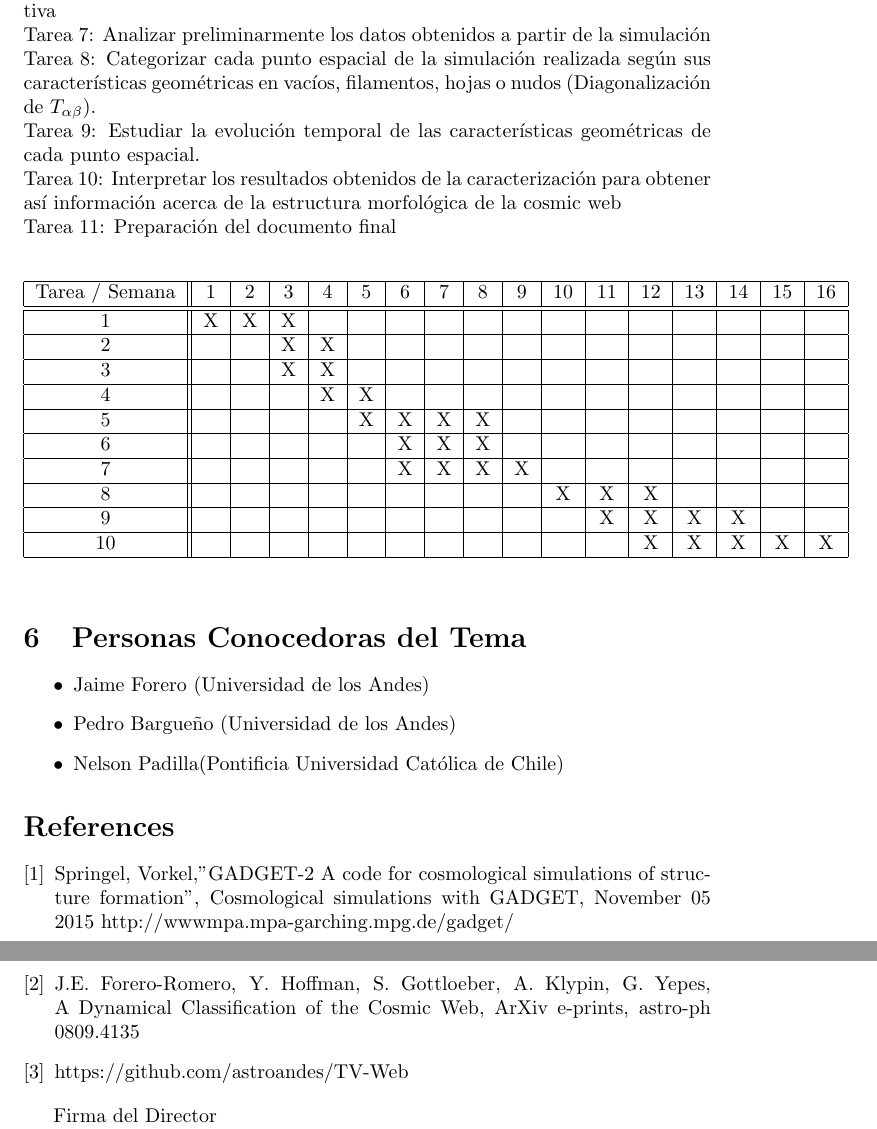
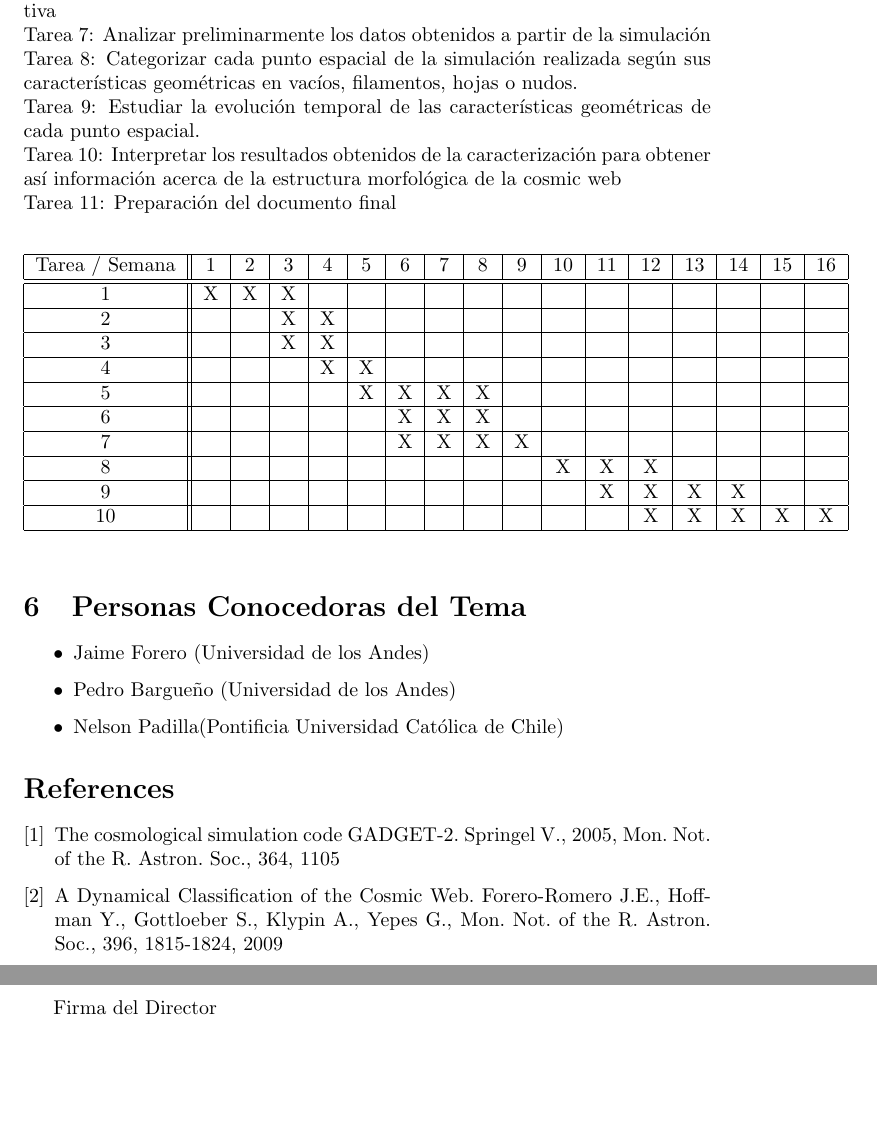
Before and after one commit to juanitopereza/Cosmic_web_time_evol_sim, a LaTeX document (propuesta.tex): two parts of pages 3 and 4 of 4, joined at a grey line, cut so that both start at the same text, the shorter picture padded with empty space. Compiled offline with pdfLaTeX.

Commit message:
referencias al dia

```diff
--- a/propuesta.tex
+++ b/propuesta.tex
@@ -120,7 +119,7 @@ Tarea 7: Analizar preliminarmente los datos obtenidos a partir de la
 simulación \\
 Tarea 8: Categorizar cada punto espacial de la simulación realizada
 según sus características geométricas en vacíos, filamentos, hojas o
-nudos (Diagonalización de $T_{\alpha\beta}$). \\
+nudos.\\
 Tarea 9: Estudiar la evolución temporal de las características
 geométricas de cada punto espacial. \\
 Tarea 10: Interpretar los resultados obtenidos de la caracterización para obtener así información acerca de la estructura morfológica de la cosmic web \\
@@ -165,26 +162,18 @@ Tarea / Semana & 1 & 2 & 3 & 4 & 5 & 6 & 7 & 8 & 9 & 10 & 11 & 12 & 13 & 14 & 15
 \section{Personas Conocedoras del Tema}
 
 \begin{itemize}
-
 \item Jaime Forero (Universidad de los Andes)
 \item Pedro Bargueño (Universidad de los Andes)
 \item Nelson Padilla(Pontificia Universidad Católica de Chile)
-
 \end{itemize}
-
 
 \begin{thebibliography}{9}
 
 \bibitem{Gadget}
-Springel, Vorkel,"GADGET-2 A code for cosmological simulations of structure formation", Cosmological simulations with GADGET, November 05 2015
-http://wwwmpa.mpa-garching.mpg.de/gadget/
+The cosmological simulation code GADGET-2. Springel V., 2005, Mon. Not. of the R. Astron. Soc., 364, 1105
 
 \bibitem{Forero-Romero}
-J.E. Forero-Romero, Y. Hoffman, S. Gottloeber, A. Klypin, G. Yepes, A Dynamical Classification of the Cosmic Web, ArXiv e-prints, astro-ph 0809.4135
-
-\bibitem{tv-web}
-https://github.com/astroandes/TV-Web
-
+A Dynamical Classification of the Cosmic Web. Forero-Romero J.E., Hoffman Y., Gottloeber S., Klypin A., Yepes G., Mon. Not. of the R. Astron. Soc., 396, 1815-1824, 2009
 
 \end{thebibliography}
 
```
Also changed, not shown: propuesta.pdf, propuesta.tex (5 more changed lines).
